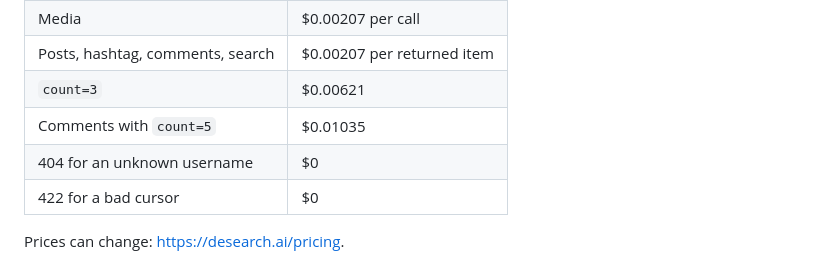
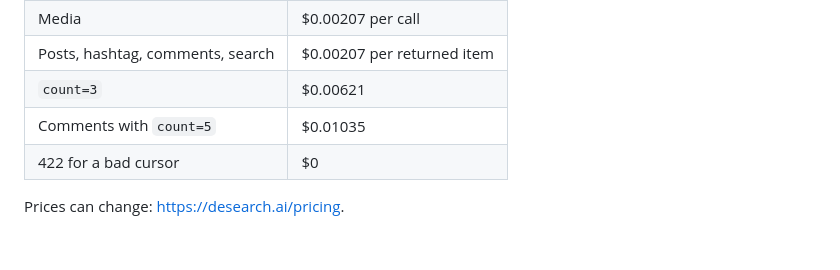
Before and after one commit to Desearch-ai/desearch-py-examples, a Markdown page: instagram-api-quickstart/README.md, the part around the change. Drawn GitHub-style.

Commit message:
instagram-api-quickstart: drop unknown-username row from cost table

```diff
--- a/instagram-api-quickstart/README.md
+++ b/instagram-api-quickstart/README.md
@@ -112,7 +112,6 @@ Search has one page. Sending a cursor to search returned 422 with `cursor is not
 | Posts, hashtag, comments, search | $0.00207 per returned item |
 | `count=3` | $0.00621 |
 | Comments with `count=5` | $0.01035 |
-| 404 for an unknown username | $0 |
 | 422 for a bad cursor | $0 |
 
 Prices can change: https://desearch.ai/pricing.
```
